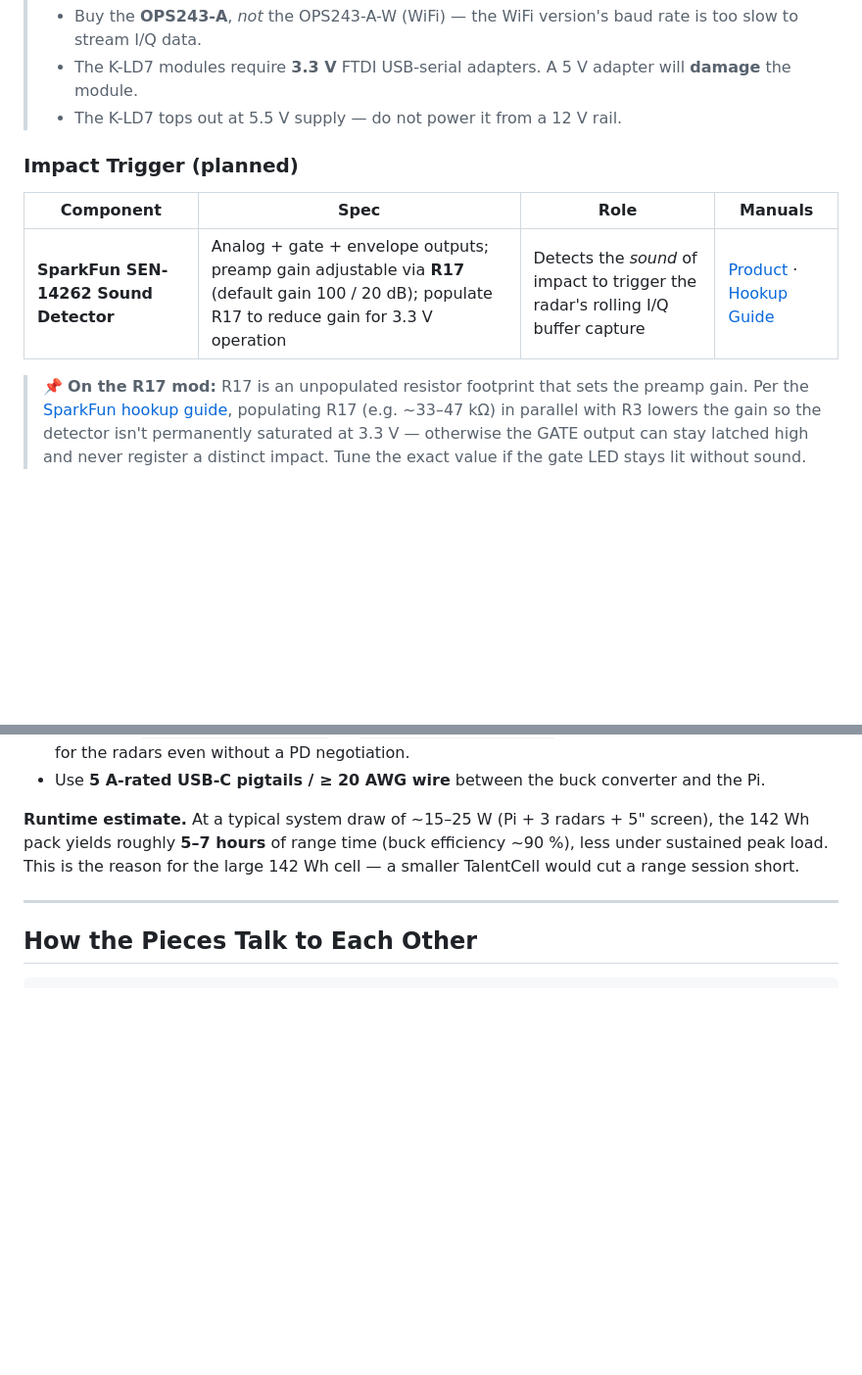
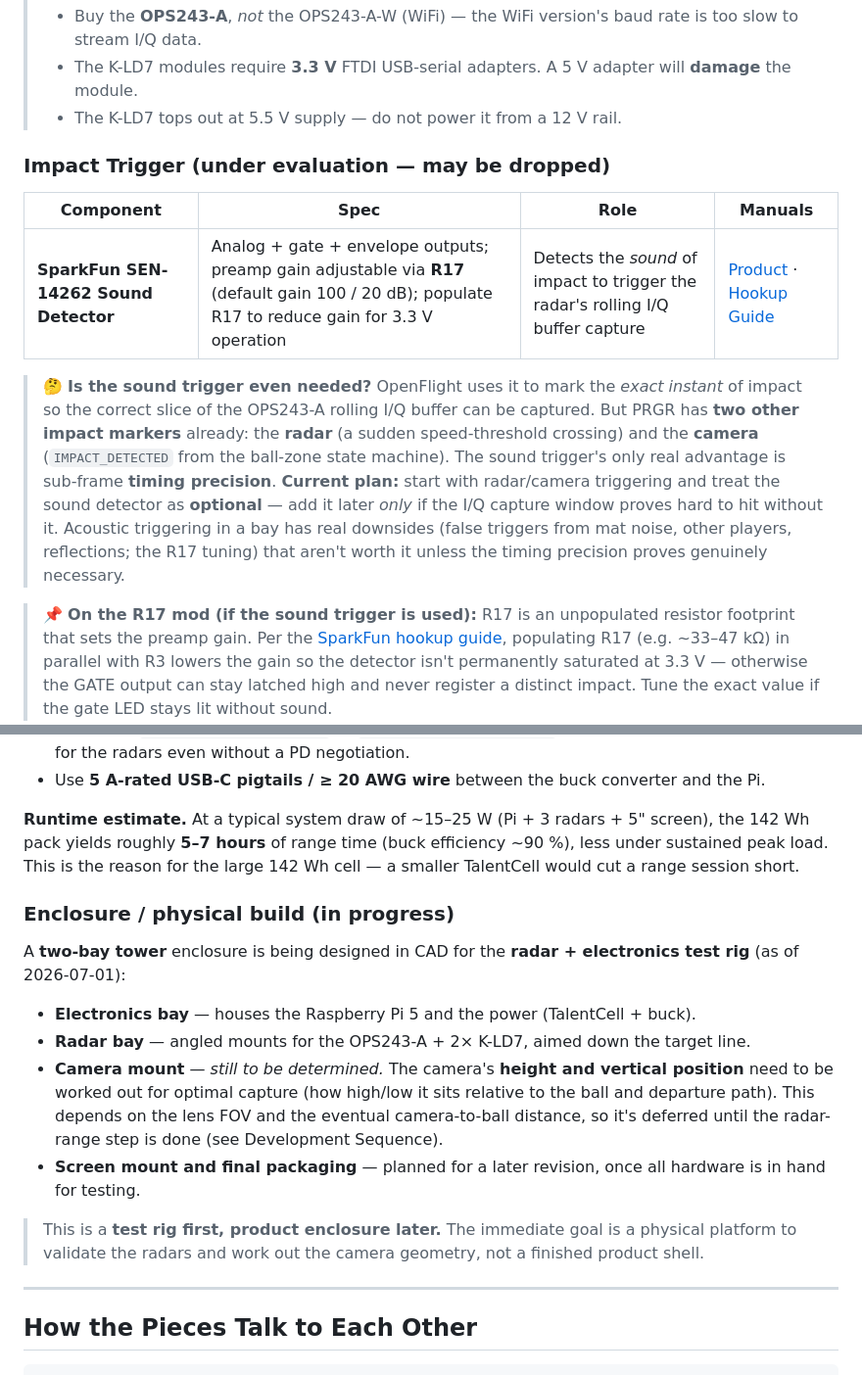
Before and after one commit to realrileylol/PRGR_Project, a Markdown page: docs/PROJECT_OVERVIEW.md, 2 parts joined by grey strips. Shown at 98% size. Drawn GitHub-style; blank space fills up the shorter version.

```diff
--- a/docs/PROJECT_OVERVIEW.md
+++ b/docs/PROJECT_OVERVIEW.md
@@ -200,13 +200,23 @@ Drivers are vendored from the OpenFlight project (Python), then bridged to the C
 >   **damage** the module.
 > - The K-LD7 tops out at 5.5 V supply — do not power it from a 12 V rail.
 
-### Impact Trigger (planned)
+### Impact Trigger (under evaluation — may be dropped)
 
 | Component | Spec | Role | Manuals |
 |---|---|---|---|
 | **SparkFun SEN-14262 Sound Detector** | Analog + gate + envelope outputs; preamp gain adjustable via **R17** (default gain 100 / 20 dB); populate R17 to reduce gain for 3.3 V operation | Detects the *sound* of impact to trigger the radar's rolling I/Q buffer capture | [Product](https://www.sparkfun.com/products/14262) · [Hookup Guide](https://learn.sparkfun.com/tutorials/sound-detector-hookup-guide/all) |
 
-> 📌 **On the R17 mod:** R17 is an unpopulated resistor footprint that sets the preamp
+> 🤔 **Is the sound trigger even needed?** OpenFlight uses it to mark the *exact instant* of
+> impact so the correct slice of the OPS243-A rolling I/Q buffer can be captured. But PRGR
+> has **two other impact markers** already: the **radar** (a sudden speed-threshold crossing)
+> and the **camera** (`IMPACT_DETECTED` from the ball-zone state machine). The sound trigger's
+> only real advantage is sub-frame **timing precision**. **Current plan:** start with
+> radar/camera triggering and treat the sound detector as **optional** — add it later *only*
+> if the I/Q capture window proves hard to hit without it. Acoustic triggering in a bay has
+> real downsides (false triggers from mat noise, other players, reflections; the R17 tuning)
+> that aren't worth it unless the timing precision proves genuinely necessary.
+
+> 📌 **On the R17 mod (if the sound trigger is used):** R17 is an unpopulated resistor footprint that sets the preamp
 > gain. Per the [SparkFun hookup guide](https://learn.sparkfun.com/tutorials/sound-detector-hookup-guide/all),
 > populating R17 (e.g. ~33–47 kΩ) in parallel with R3 lowers the gain so the detector
 > isn't permanently saturated at 3.3 V — otherwise the GATE output can stay latched high
@@ -255,6 +265,24 @@ For a self-contained tower we use a **TalentCell PB120B1** — a 12 V lithium pa
 142 Wh pack yields roughly **5–7 hours** of range time (buck efficiency ~90 %), less under
 sustained peak load. This is the reason for the large 142 Wh cell — a smaller TalentCell
 would cut a range session short.
+
+### Enclosure / physical build (in progress)
+
+A **two-bay tower** enclosure is being designed in CAD for the **radar + electronics test
+rig** (as of 2026-07-01):
+
+- **Electronics bay** — houses the Raspberry Pi 5 and the power (TalentCell + buck).
+- **Radar bay** — angled mounts for the OPS243-A + 2× K-LD7, aimed down the target line.
+- **Camera mount** — *still to be determined.* The camera's **height and vertical position**
+  need to be worked out for optimal capture (how high/low it sits relative to the ball and
+  departure path). This depends on the lens FOV and the eventual camera-to-ball distance, so
+  it's deferred until the radar-range step is done (see Development Sequence).
+- **Screen mount and final packaging** — planned for a later revision, once all hardware is
+  in hand for testing.
+
+> This is a **test rig first, product enclosure later.** The immediate goal is a physical
+> platform to validate the radars and work out the camera geometry, not a finished product
+> shell.
 
 ---
 
```
Also changed, not shown: docs/PRGR_Complete_Briefing.md (+24 -5 lines).
